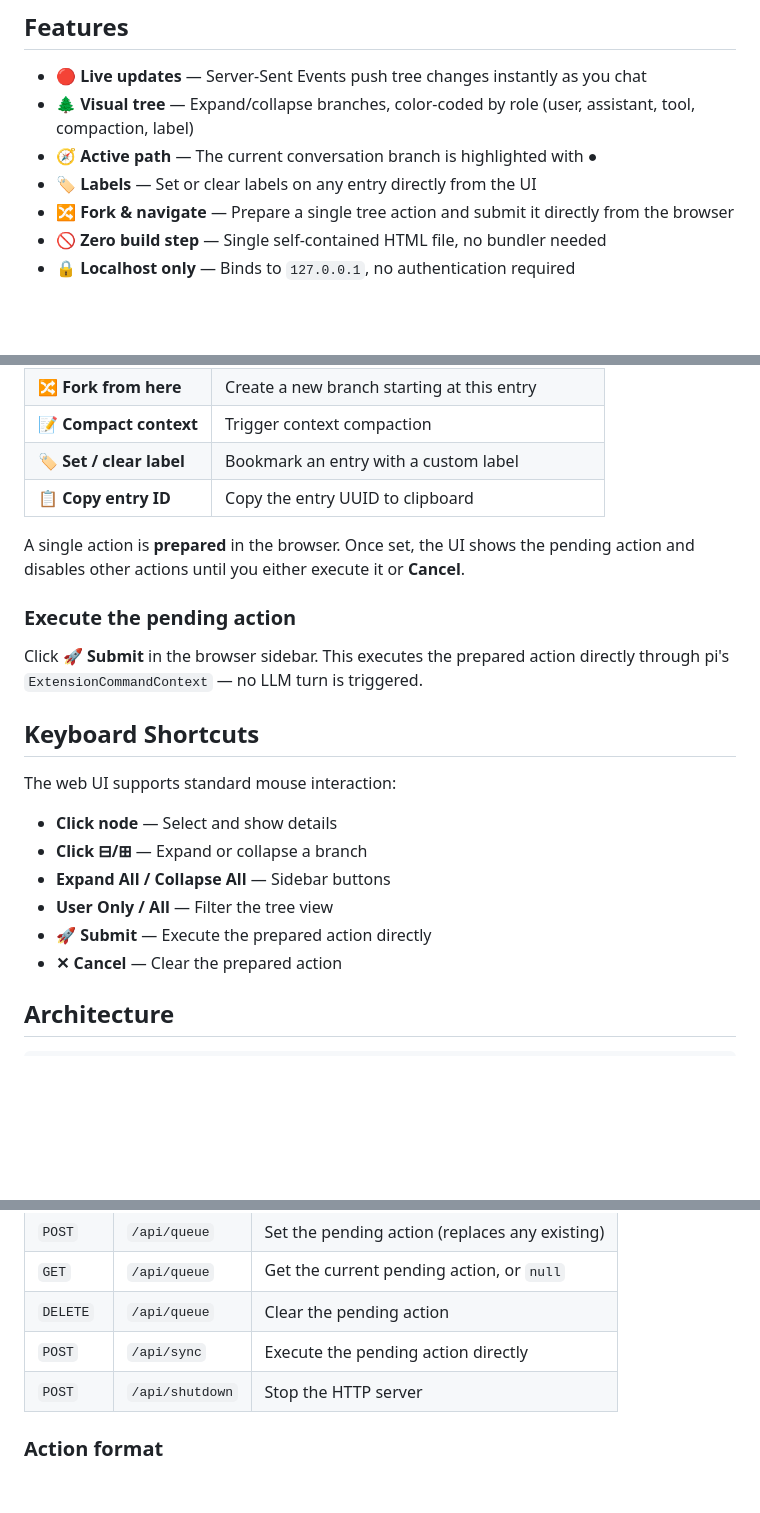
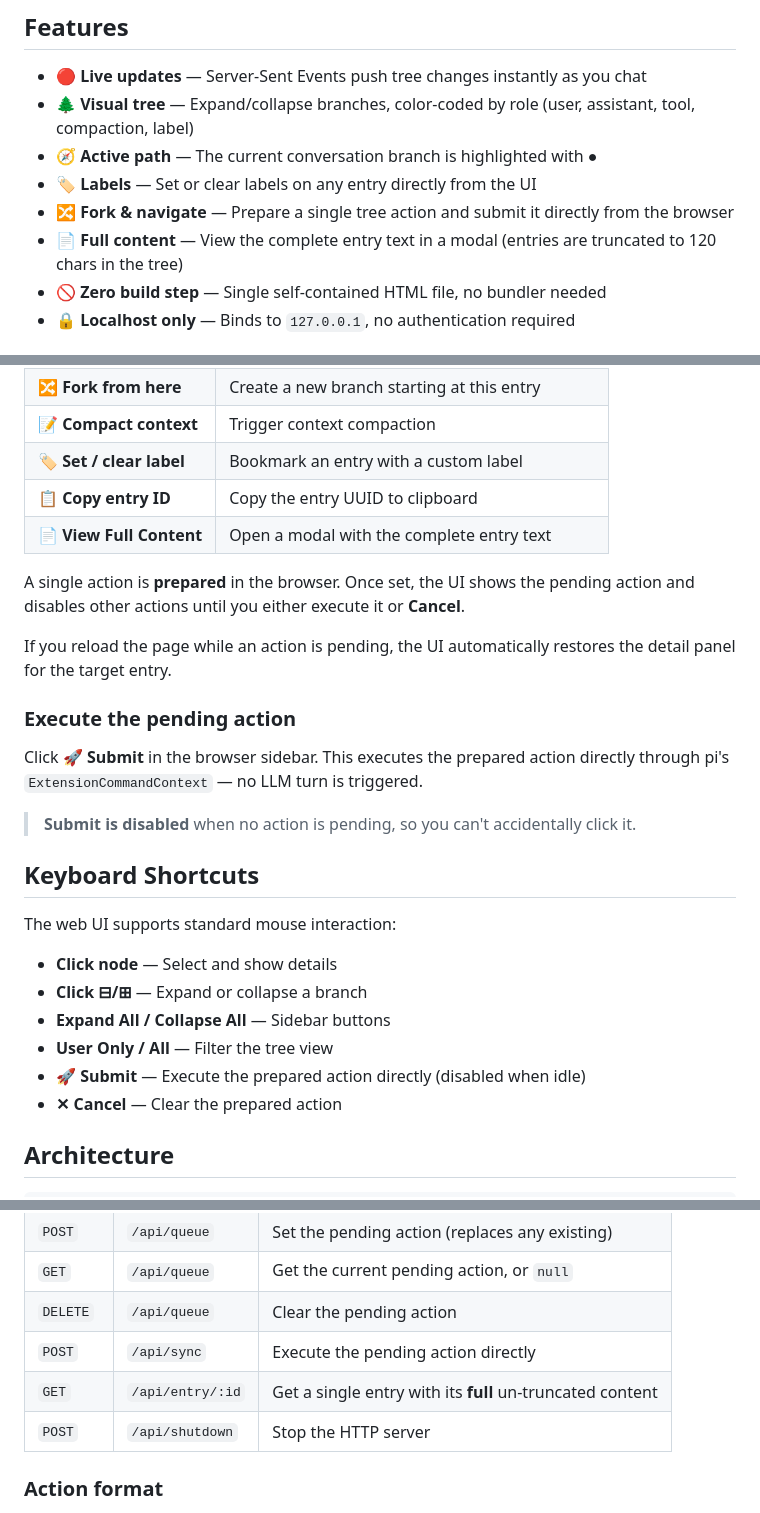
Before and after one commit to jorgepvenegas/pi-tree-ui, a Markdown page: README.md, 3 parts joined by grey strips. Drawn GitHub-style; blank space fills up the shorter version.

Commit message:
docs: update README with new features
- Add View Full Content action and modal description
- Document auto-restore of detail panel on page reload
- Document disabled Submit button behavior
- Add GET /api/entry/:id to HTTP API table
- Clarify badge only shows when pending (no idle state)

```diff
--- a/README.md
+++ b/README.md
@@ -15,6 +11,7 @@ A **pi extension** that serves an interactive web-based session tree explorer on
 - 🧭 **Active path** — The current conversation branch is highlighted with ●
 - 🏷 **Labels** — Set or clear labels on any entry directly from the UI
 - 🔀 **Fork & navigate** — Prepare a single tree action and submit it directly from the browser
+- 📄 **Full content** — View the complete entry text in a modal (entries are truncated to 120 chars in the tree)
 - 🚫 **Zero build step** — Single self-contained HTML file, no bundler needed
 - 🔒 **Localhost only** — Binds to `127.0.0.1`, no authentication required
 
@@ -78,12 +75,17 @@ If the port is in use, it automatically tries the next 10 ports.
 | **📝 Compact context** | Trigger context compaction |
 | **🏷 Set / clear label** | Bookmark an entry with a custom label |
 | **📋 Copy entry ID** | Copy the entry UUID to clipboard |
+| **📄 View Full Content** | Open a modal with the complete entry text |
 
 A single action is **prepared** in the browser. Once set, the UI shows the pending action and disables other actions until you either execute it or **Cancel**.
+
+If you reload the page while an action is pending, the UI automatically restores the detail panel for the target entry.
 
 ### Execute the pending action
 
 Click **🚀 Submit** in the browser sidebar. This executes the prepared action directly through pi's `ExtensionCommandContext` — no LLM turn is triggered.
+
+> **Submit is disabled** when no action is pending, so you can't accidentally click it.
 
 ## Keyboard Shortcuts
 
@@ -93,7 +95,7 @@ The web UI supports standard mouse interaction:
 - **Click ⊟/⊞** — Expand or collapse a branch
 - **Expand All / Collapse All** — Sidebar buttons
 - **User Only / All** — Filter the tree view
-- **🚀 Submit** — Execute the prepared action directly
+- **🚀 Submit** — Execute the prepared action directly (disabled when idle)
 - **✕ Cancel** — Clear the prepared action
 
 ## Architecture
@@ -132,6 +134,7 @@ The web UI supports standard mouse interaction:
 | `GET` | `/api/queue` | Get the current pending action, or `null` |
 | `DELETE` | `/api/queue` | Clear the pending action |
 | `POST` | `/api/sync` | Execute the pending action directly |
+| `GET` | `/api/entry/:id` | Get a single entry with its **full** un-truncated content |
 | `POST` | `/api/shutdown` | Stop the HTTP server |
 
 ### Action format
```
Also changed, not shown: other parts of README.md (+0 -4 lines).
